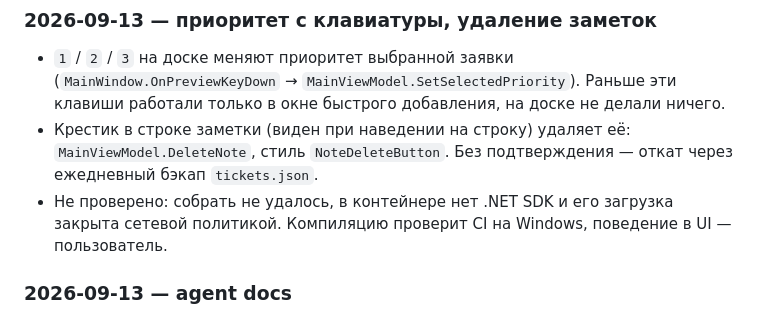
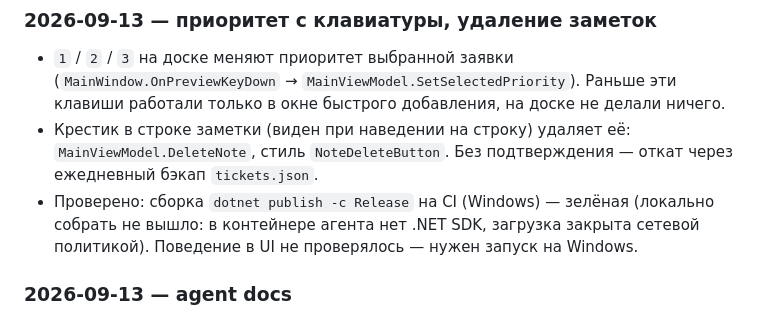
Before and after one commit to Ignatii1/TechSupportTicketManager, a Markdown page: PROGRESS.md, the part around the change. GitHub-like rendering.

Commit message:
Docs: note the CI build check in PROGRESS.md
Co-Authored-By: Claude Opus 5 <noreply@anthropic.com>
Claude-Session: https://claude.ai/code/session_01XYdC1ZcBJqKJuWjnidihgv

```diff
--- a/PROGRESS.md
+++ b/PROGRESS.md
@@ -48,8 +48,8 @@ Known limitations (deliberate, revisit only if they cause problems):
   Раньше эти клавиши работали только в окне быстрого добавления, на доске не делали ничего.
 - Крестик в строке заметки (виден при наведении на строку) удаляет её: `MainViewModel.DeleteNote`, стиль `NoteDeleteButton`.
   Без подтверждения — откат через ежедневный бэкап `tickets.json`.
-- Не проверено: собрать не удалось, в контейнере нет .NET SDK и его загрузка закрыта сетевой политикой. Компиляцию проверит
-  CI на Windows, поведение в UI — пользователь.
+- Проверено: сборка `dotnet publish -c Release` на CI (Windows) — зелёная (локально собрать не вышло: в контейнере агента нет
+  .NET SDK, загрузка закрыта сетевой политикой). Поведение в UI не проверялось — нужен запуск на Windows.
 
 ### 2026-09-13 — agent docs
 - Added `AGENTS.md` (code map, "change X → file" table, gotchas) and this `PROGRESS.md`. `CLAUDE.md` imports `AGENTS.md`.
```
